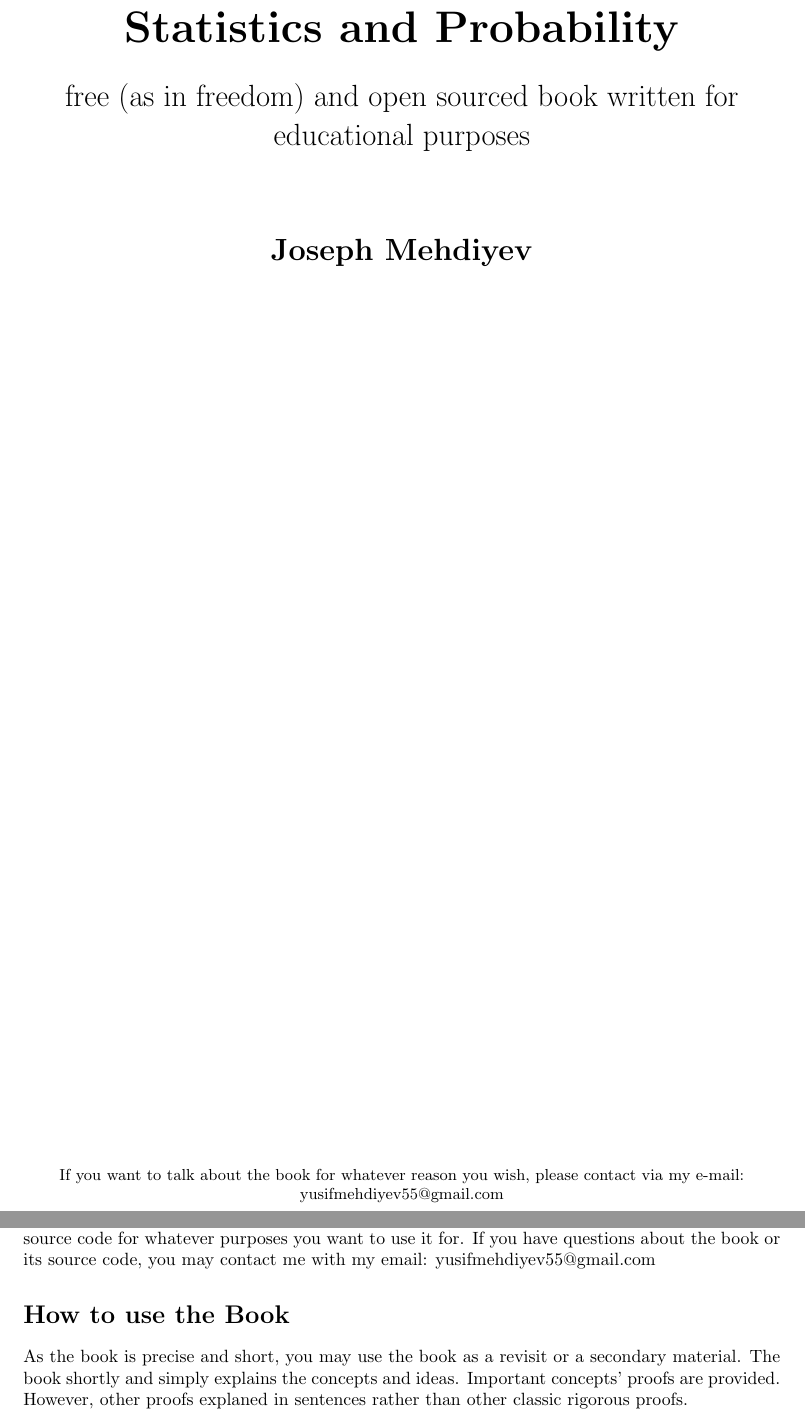
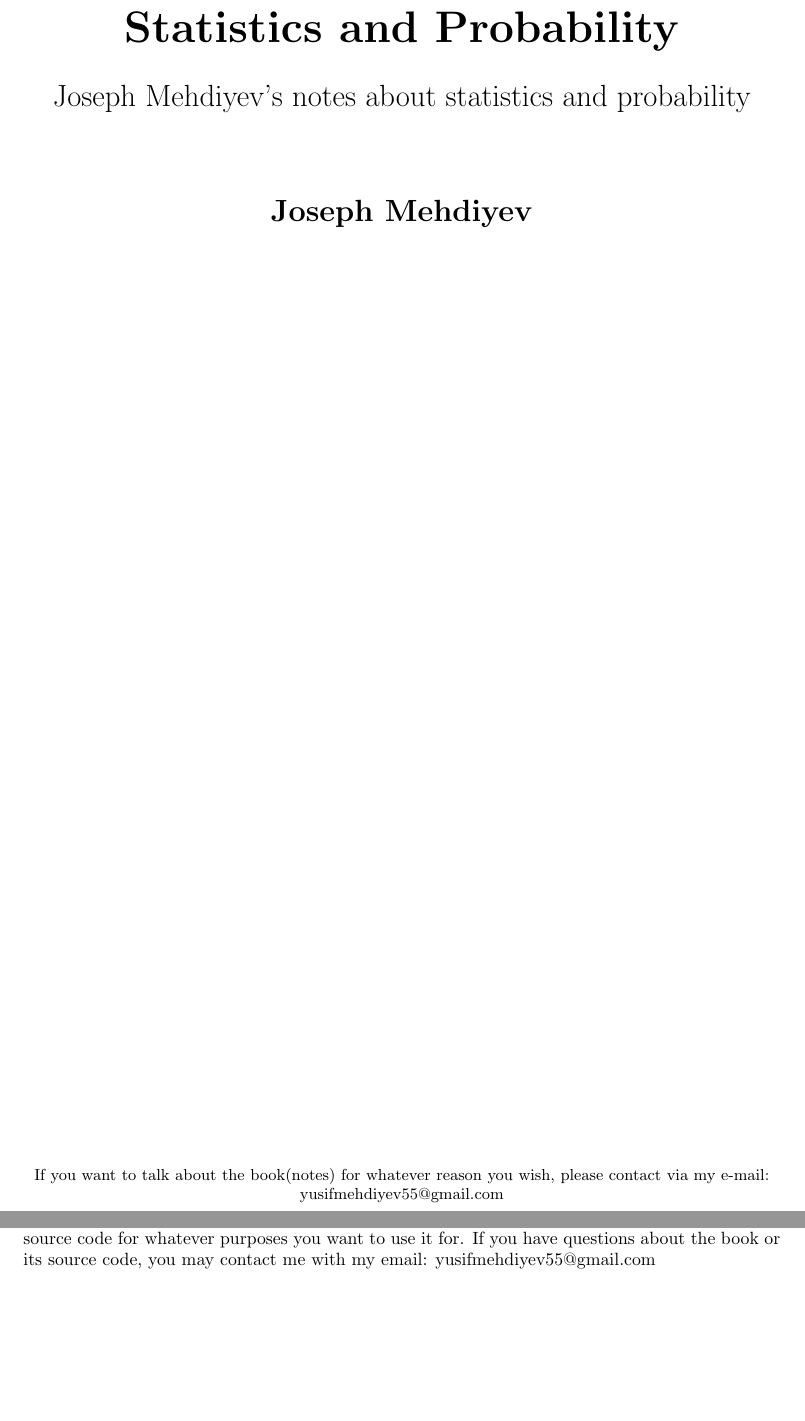
Before and after one commit to JosephMehdiyev/Statistics-and-Probability-with-Code-Applications, a LaTeX thesis (main.tex, which reads others/preface.tex, others/titlepage.tex): two parts of pages 1 and 2 of 55 before the commit and two parts of pages 1 and 2 of 54 after it, joined at a grey line, cut so that both start at the same text, the shorter picture padded with empty space. Compiled offline with pdfLaTeX.

Commit message:
name change

```diff
--- a/others/preface.tex
+++ b/others/preface.tex
@@ -22,8 +22,7 @@ The OpenCourseWare has its own license, you can find it here: \url{https://creat
 
 \section*{Book's source}
 This book is fully open source with its source code shared in author's \href{https://github.com/JosephMehdiyev}{github}. You may use the source code for whatever purposes you want to use it for. If you have questions about the book or its source code, you may contact me with my email: yusifmehdiyev55@gmail.com
-\section*{How to use the Book}
-As the book is precise and short, you may use the book as a revisit or a secondary material. The book shortly and simply explains the concepts and ideas. Important concepts' proofs are provided. However, other proofs explaned in sentences rather than other classic rigorous proofs.
+
 
 \section*{Code source code}
 \textbf{Note that the book is still being written, so you may not find that much code source.}\\
--- a/others/titlepage.tex
+++ b/others/titlepage.tex
@@ -6,7 +6,7 @@
 
         \vspace*{0.5cm}
         \LARGE
-        free (as in freedom) and open sourced book written for educational purposes
+        Joseph Mehdiyev's notes about statistics and probability
 
         \vspace*{1.5cm}
 
@@ -15,6 +15,6 @@
         \vfill
 
         \small
-        If you want to talk about the book for whatever reason you wish, please contact via my e-mail: yusifmehdiyev55@gmail.com
+        If you want to talk about the book(notes) for whatever reason you wish, please contact via my e-mail: yusifmehdiyev55@gmail.com
     \end{center}
 \end{titlepage}
```
Also changed, not shown: chapters/statisticalmodels/classification.tex (+1 -0 lines), main.pdf, others/preface.tex (2 more changed lines).
